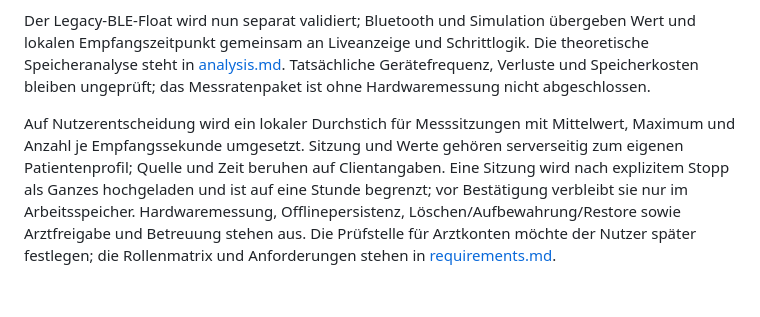
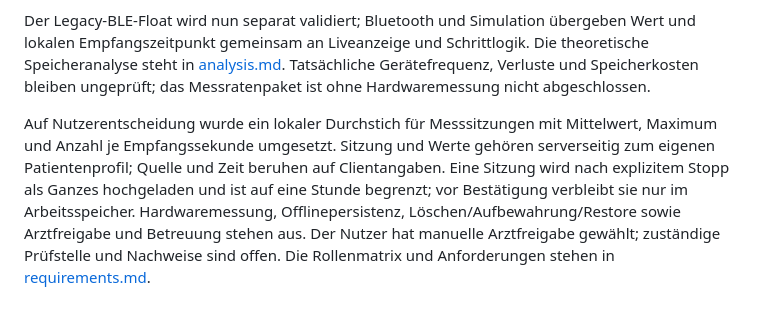
Before and after one commit to 0804lenny0804-lab/orthosohle, a Markdown page: context/context.md, the part around the change. GitHub-like rendering.

```diff
--- a/context/context.md
+++ b/context/context.md
@@ -65,4 +65,4 @@ Das bestehende Patientenprofil bleibt eine explizite persönliche Zuordnung; sei
 
 Der Legacy-BLE-Float wird nun separat validiert; Bluetooth und Simulation übergeben Wert und lokalen Empfangszeitpunkt gemeinsam an Liveanzeige und Schrittlogik. Die theoretische Speicheranalyse steht in [analysis.md](analysis.md#10-messpfad-und-speicherabschätzung-10-november-2026). Tatsächliche Gerätefrequenz, Verluste und Speicherkosten bleiben ungeprüft; das Messratenpaket ist ohne Hardwaremessung nicht abgeschlossen.
 
-Auf Nutzerentscheidung wird ein lokaler Durchstich für Messsitzungen mit Mittelwert, Maximum und Anzahl je Empfangssekunde umgesetzt. Sitzung und Werte gehören serverseitig zum eigenen Patientenprofil; Quelle und Zeit beruhen auf Clientangaben. Eine Sitzung wird nach explizitem Stopp als Ganzes hochgeladen und ist auf eine Stunde begrenzt; vor Bestätigung verbleibt sie nur im Arbeitsspeicher. Hardwaremessung, Offlinepersistenz, Löschen/Aufbewahrung/Restore sowie Arztfreigabe und Betreuung stehen aus. Die Prüfstelle für Arztkonten möchte der Nutzer später festlegen; die Rollenmatrix und Anforderungen stehen in [requirements.md](requirements.md#folgepakete-ab-patientenprofil--arbeitsplanung-vom-10112026).
+Auf Nutzerentscheidung wurde ein lokaler Durchstich für Messsitzungen mit Mittelwert, Maximum und Anzahl je Empfangssekunde umgesetzt. Sitzung und Werte gehören serverseitig zum eigenen Patientenprofil; Quelle und Zeit beruhen auf Clientangaben. Eine Sitzung wird nach explizitem Stopp als Ganzes hochgeladen und ist auf eine Stunde begrenzt; vor Bestätigung verbleibt sie nur im Arbeitsspeicher. Hardwaremessung, Offlinepersistenz, Löschen/Aufbewahrung/Restore sowie Arztfreigabe und Betreuung stehen aus. Der Nutzer hat manuelle Arztfreigabe gewählt; zuständige Prüfstelle und Nachweise sind offen. Die Rollenmatrix und Anforderungen stehen in [requirements.md](requirements.md#folgepakete-ab-patientenprofil--arbeitsplanung-vom-10112026).
```
Also changed, not shown: context/decisions.md (+4 -0 lines), context/requirements.md (+10 -0 lines).
